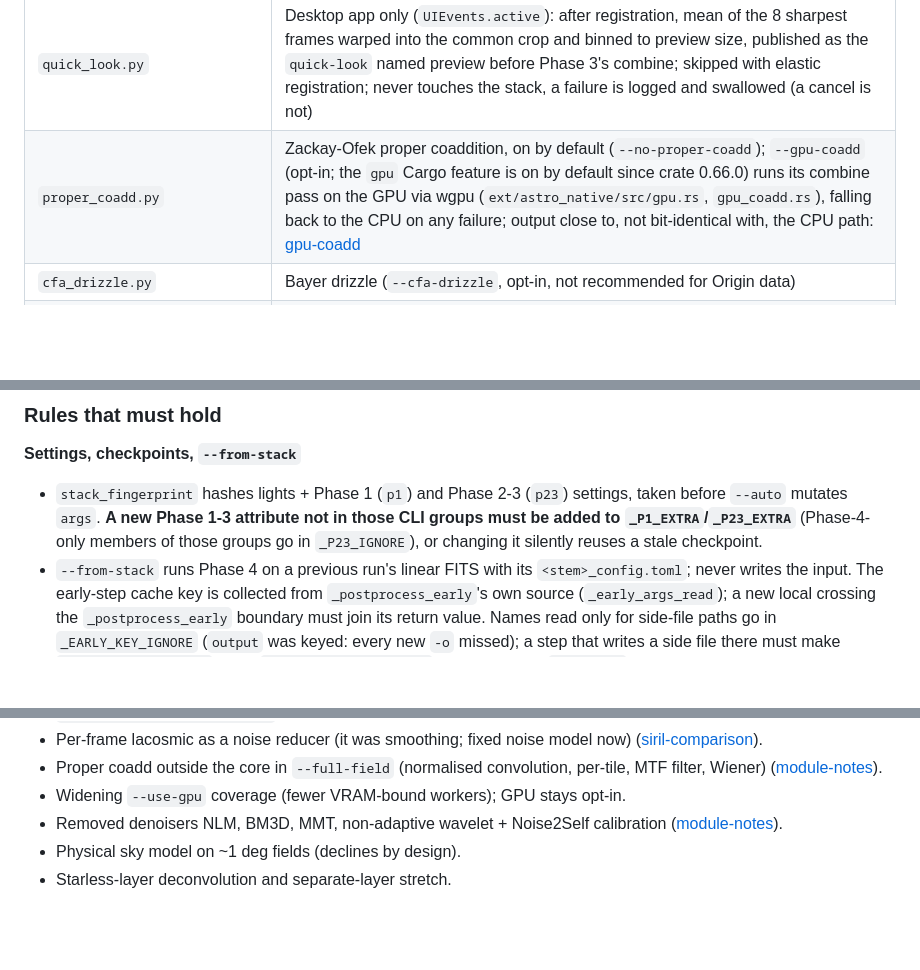
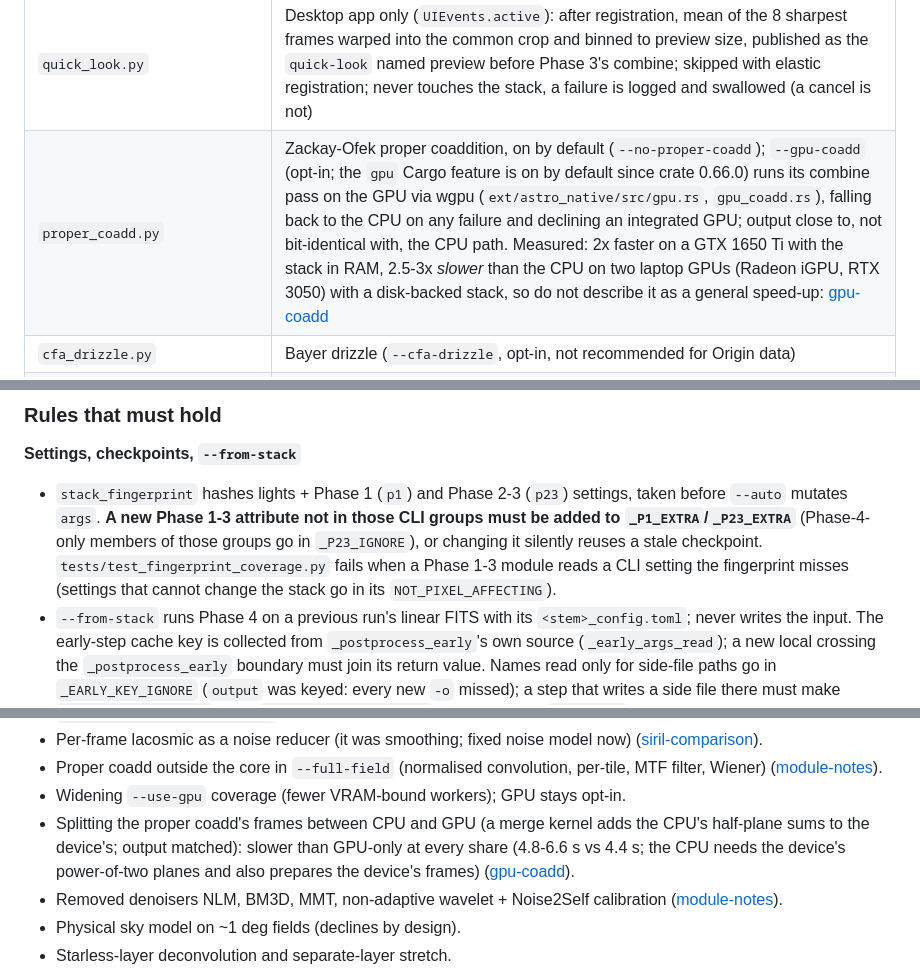
Before and after one commit to hd152/originstack, a Markdown page: CLAUDE.md, 3 parts joined by grey strips. GitHub-like rendering; blank space fills up the shorter version.

```diff
--- a/CLAUDE.md
+++ b/CLAUDE.md
@@ -132,7 +141,7 @@ files from different sessions have landed in the wrong PR before). So:
 | `distortion.py` | Radial distortion model (`--distortion-model`); null result on Origin data |
 | `stacking.py` | Combines (sigma-clip, percentile, ESD, linear fit, IVW, wavelet, median), drizzle (resample / `--drizzle-method splat`, kernels lanczos/psf/magic, `--super-res-iters`), lacosmic, online sigma-clip, `run_stacking_phase`; the numpy combines share one tile driver (`_tile_grid`, `_combine_tiles`) |
 | `quick_look.py` | Desktop app only (`UIEvents.active`): after registration, mean of the 8 sharpest frames warped into the common crop and binned to preview size, published as the `quick-look` named preview before Phase 3's combine; skipped with elastic registration; never touches the stack, a failure is logged and swallowed (a cancel is not) |
-| `proper_coadd.py` | Zackay-Ofek proper coaddition, on by default (`--no-proper-coadd`); `--gpu-coadd` (opt-in; the `gpu` Cargo feature is on by default since crate 0.66.0) runs its combine pass on the GPU via wgpu (`ext/astro_native/src/gpu.rs`, `gpu_coadd.rs`), falling back to the CPU on any failure; output close to, not bit-identical with, the CPU path: [gpu-coadd](dev-notes/gpu-coadd.md) |
+| `proper_coadd.py` | Zackay-Ofek proper coaddition, on by default (`--no-proper-coadd`); `--gpu-coadd` (opt-in; the `gpu` Cargo feature is on by default since crate 0.66.0) runs its combine pass on the GPU via wgpu (`ext/astro_native/src/gpu.rs`, `gpu_coadd.rs`), falling back to the CPU on any failure and declining an integrated GPU; output close to, not bit-identical with, the CPU path. Measured: 2x faster on a GTX 1650 Ti with the stack in RAM, 2.5-3x *slower* than the CPU on two laptop GPUs (Radeon iGPU, RTX 3050) with a disk-backed stack, so do not describe it as a general speed-up: [gpu-coadd](dev-notes/gpu-coadd.md) |
 | `cfa_drizzle.py` | Bayer drizzle (`--cfa-drizzle`, opt-in, not recommended for Origin data) |
 | `full_field.py` | Extend the stack beyond the common crop (`--full-field`, on by default at FRAC 0.5; `--no-full-field` / `--full-field 0` off; skipped silently with drizzle, comet mode, elastic registration, uncertainty map) |
 | `merge.py` | `--merge` and the hierarchical combine (`merge_previous_stacks`) |
@@ -188,7 +200,7 @@ files from different sessions have landed in the wrong PR before). So:
 ### Rules that must hold
 
 **Settings, checkpoints, `--from-stack`**
-- `stack_fingerprint` hashes lights + Phase 1 (`p1`) and Phase 2-3 (`p23`) settings, taken before `--auto` mutates `args`. **A new Phase 1-3 attribute not in those CLI groups must be added to `_P1_EXTRA`/`_P23_EXTRA`** (Phase-4-only members of those groups go in `_P23_IGNORE`), or changing it silently reuses a stale checkpoint.
+- `stack_fingerprint` hashes lights + Phase 1 (`p1`) and Phase 2-3 (`p23`) settings, taken before `--auto` mutates `args`. **A new Phase 1-3 attribute not in those CLI groups must be added to `_P1_EXTRA`/`_P23_EXTRA`** (Phase-4-only members of those groups go in `_P23_IGNORE`), or changing it silently reuses a stale checkpoint. `tests/test_fingerprint_coverage.py` fails when a Phase 1-3 module reads a CLI setting the fingerprint misses (settings that cannot change the stack go in its `NOT_PIXEL_AFFECTING`).
 - `--from-stack` runs Phase 4 on a previous run's linear FITS with its `<stem>_config.toml`; never writes the input. The early-step cache key is collected from `_postprocess_early`'s own source (`_early_args_read`); a new local crossing the `_postprocess_early` boundary must join its return value. Names read only for side-file paths go in `_EARLY_KEY_IGNORE` (`output` was keyed: every new `-o` missed); a step that writes a side file there must make `_early_cache_usable` false. `save_effective_config` writes lists too (`skip_step`; dropping them re-ran skipped steps on `--from-stack`).
 - Saved configs bake in `--auto`'s derived choices (e.g. `galaxy_mode`) as if user-set; re-running from a config is not the same as re-running `--auto`. `--auto` runs after Phase 1, so its presets must not set a Phase 1 attribute (`pre_gradient_removal` did: it never ran under `--auto`, only from the saved config; `TestNoPhase1Settings`).
 - `--auto` mutates the one shared `args`; `cli._snapshot_args`/`_restore_args` reset it per target, copy mutable containers (`_copy_arg_value`) and delete attributes a target created. Accumulating settings (e.g. `skip_step`) leak otherwise. Tested by `tests/test_auto_state_isolation.py` against the real helpers.
@@ -285,6 +297,7 @@ Details in the linked notes.
 - Per-frame lacosmic as a noise reducer (it was smoothing; fixed noise model now) ([siril-comparison](dev-notes/siril-comparison.md)).
 - Proper coadd outside the core in `--full-field` (normalised convolution, per-tile, MTF filter, Wiener) ([module-notes](dev-notes/module-notes.md)).
 - Widening `--use-gpu` coverage (fewer VRAM-bound workers); GPU stays opt-in.
+- Splitting the proper coadd's frames between CPU and GPU (a merge kernel adds the CPU's half-plane sums to the device's; output matched): slower than GPU-only at every share (4.8-6.6 s vs 4.4 s; the CPU needs the device's power-of-two planes and also prepares the device's frames) ([gpu-coadd](dev-notes/gpu-coadd.md)).
 - Removed denoisers NLM, BM3D, MMT, non-adaptive wavelet + Noise2Self calibration ([module-notes](dev-notes/module-notes.md)).
 - Physical sky model on ~1 deg fields (declines by design).
 - Starless-layer deconvolution and separate-layer stretch.
```
Also changed, not shown: other parts of CLAUDE.md (+15 -3 lines), PROJECT_SPEC.md (+12 -8 lines), dev-notes/ROADMAP.md (+44 -47 lines).
